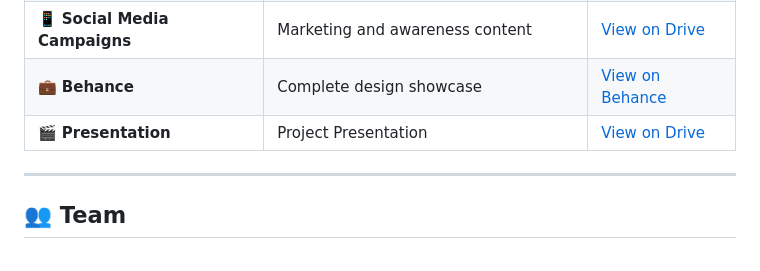
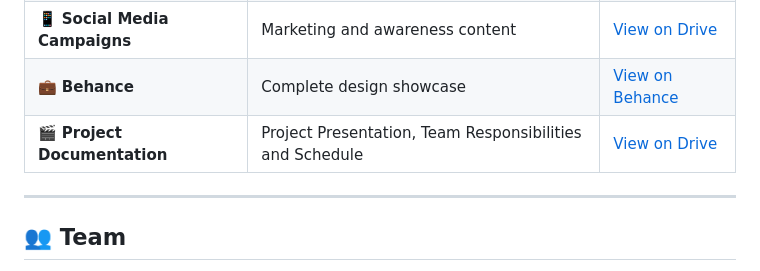
Before and after one commit to waaamgd4/WAAAM, a Markdown page: README.md, the part around the change. Drawn GitHub-style.

```diff
--- a/README.md
+++ b/README.md
@@ -109,7 +109,7 @@ The goal of SAFE is to build a secure and informed digital environment by combin
 | 🌐 **Landing Page** | Interactive project Website | [View on InDesign](https://indd.adobe.com/view/74c407a6-33c0-4970-9f35-33f0071eb5e8) |
 | 📱 **Social Media Campaigns** | Marketing and awareness content | [View on Drive](https://drive.google.com/drive/folders/1KU_U-kuFaWDpbmYMfko_nJkbbs_X1UF2) |
 | 💼 **Behance** | Complete design showcase | [View on Behance](https://www.behance.net/gallery/239476601/Safe-Security-Awareness-For-Everyone) |
-| 🎬 **Presentation** | Project Presentation | [View on Drive](https://drive.google.com/drive/folders/13UsSHlYEuf-CTxtks0N6aGuNQOmH71yS?usp=sharing) |
+| 🎬 **Project Documentation** | Project Presentation, Team Responsibilities and Schedule | [View on Drive](https://drive.google.com/drive/folders/13UsSHlYEuf-CTxtks0N6aGuNQOmH71yS?usp=sharing) |
 
 ---
 
```
